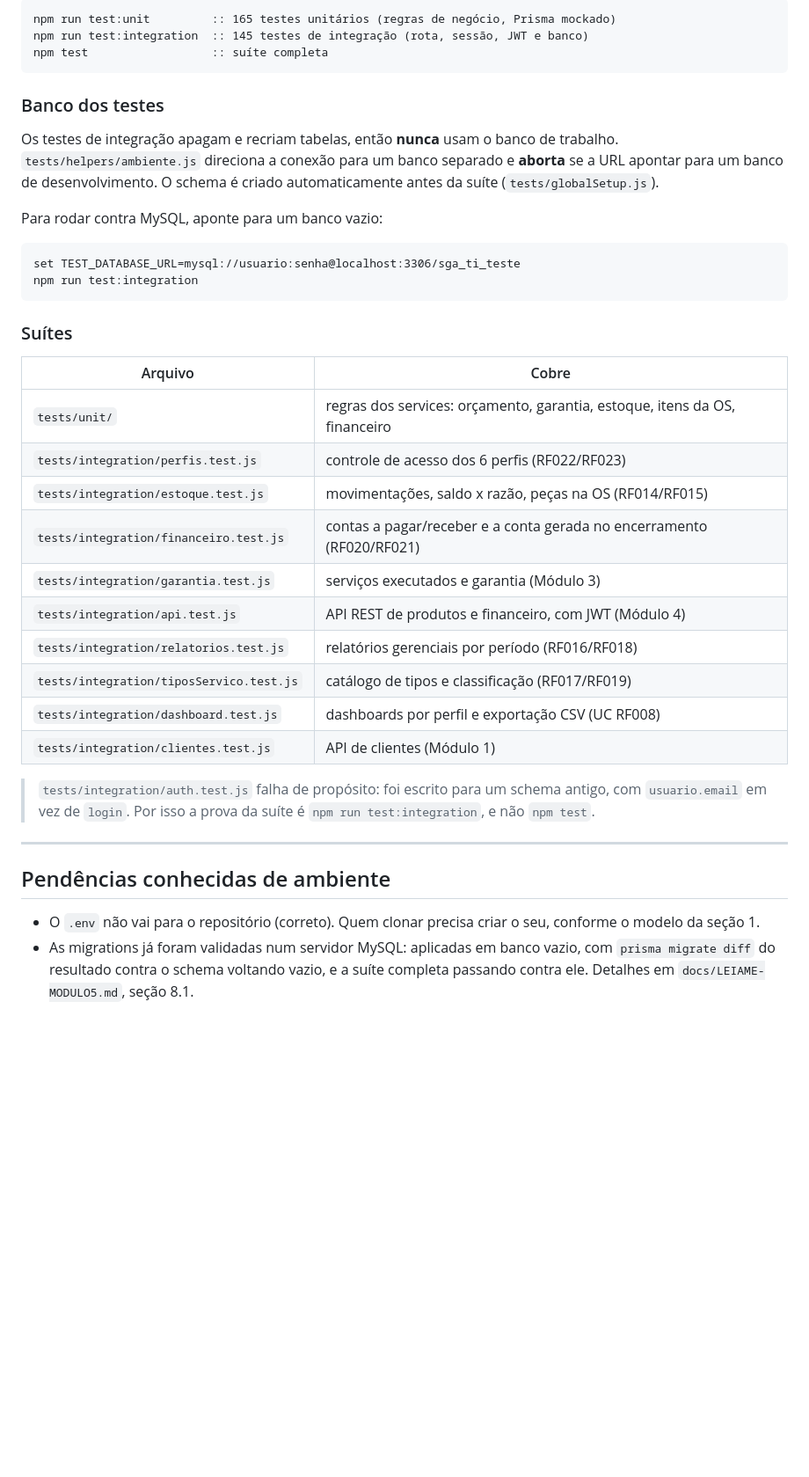
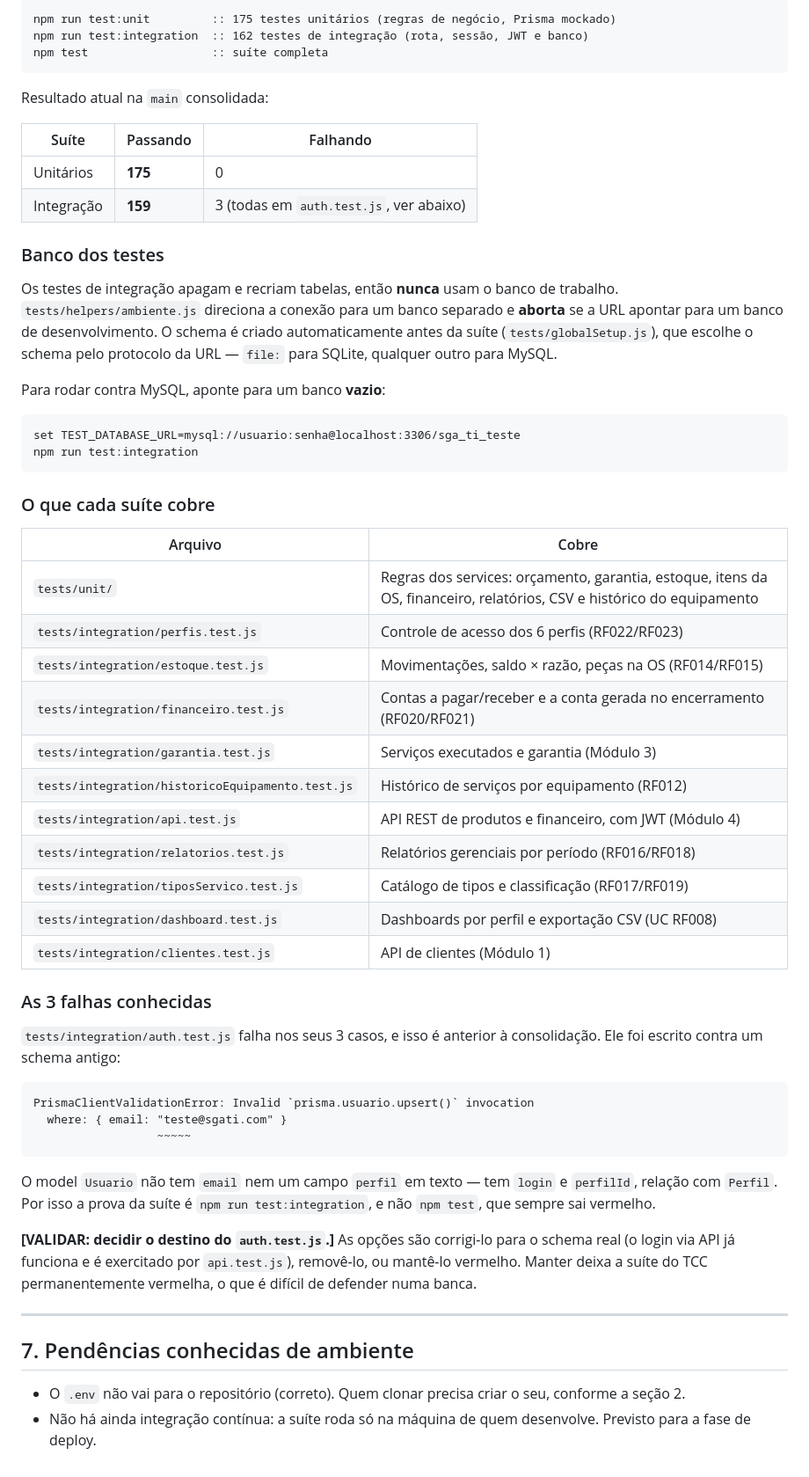
Before and after one commit to FelipeMotaVerissimo/SGA-TI, a Markdown page: docs/COMO-RODAR.md, the part around one of its changes. Shown at 88% size. Drawn GitHub-style; blank space fills up the shorter version.

````diff
--- a/docs/COMO-RODAR.md
+++ b/docs/COMO-RODAR.md
@@ -71,50 +139,73 @@ A consulta pública de OS fica em `http://localhost:3000/consulta` e **não pede
 
 ```cmd
-npm run test:unit         :: 165 testes unitários (regras de negócio, Prisma mockado)
-npm run test:integration  :: 145 testes de integração (rota, sessão, JWT e banco)
+npm run test:unit         :: 175 testes unitários (regras de negócio, Prisma mockado)
+npm run test:integration  :: 162 testes de integração (rota, sessão, JWT e banco)
 npm test                  :: suíte completa
 ```
+
+Resultado atual na `main` consolidada:
+
+| Suíte | Passando | Falhando |
+|---|---|---|
+| Unitários | **175** | 0 |
+| Integração | **159** | 3 (todas em `auth.test.js`, ver abaixo) |
 
 ### Banco dos testes
 
 Os testes de integração apagam e recriam tabelas, então **nunca** usam o banco de
 trabalho. `tests/helpers/ambiente.js` direciona a conexão para um banco separado e
 **aborta** se a URL apontar para um banco de desenvolvimento. O schema é criado
-automaticamente antes da suíte (`tests/globalSetup.js`).
+automaticamente antes da suíte (`tests/globalSetup.js`), que escolhe o schema pelo
+protocolo da URL — `file:` para SQLite, qualquer outro para MySQL.
 
-Para rodar contra MySQL, aponte para um banco vazio:
+Para rodar contra MySQL, aponte para um banco **vazio**:
 
 ```cmd
 set TEST_DATABASE_URL=mysql://usuario:senha@localhost:3306/sga_ti_teste
 npm run test:integration
 ```
 
-### Suítes
+### O que cada suíte cobre
 
 | Arquivo | Cobre |
 |---|---|
-| `tests/unit/` | regras dos services: orçamento, garantia, estoque, itens da OS, financeiro |
-| `tests/integration/perfis.test.js` | controle de acesso dos 6 perfis (RF022/RF023) |
-| `tests/integration/estoque.test.js` | movimentações, saldo x razão, peças na OS (RF014/RF015) |
-| `tests/integration/financeiro.test.js` | contas a pagar/receber e a conta gerada no encerramento (RF020/RF021) |
-| `tests/integration/garantia.test.js` | serviços executados e garantia (Módulo 3) |
+| `tests/unit/` | Regras dos services: orçamento, garantia, estoque, itens da OS, financeiro, relatórios, CSV e histórico do equipamento |
+| `tests/integration/perfis.test.js` | Controle de acesso dos 6 perfis (RF022/RF023) |
+| `tests/integration/estoque.test.js` | Movimentações, saldo × razão, peças na OS (RF014/RF015) |
+| `tests/integration/financeiro.test.js` | Contas a pagar/receber e a conta gerada no encerramento (RF020/RF021) |
+| `tests/integration/garantia.test.js` | Serviços executados e garantia (Módulo 3) |
+| `tests/integration/historicoEquipamento.test.js` | Histórico de serviços por equipamento (RF012) |
 | `tests/integration/api.test.js` | API REST de produtos e financeiro, com JWT (Módulo 4) |
-| `tests/integration/relatorios.test.js` | relatórios gerenciais por período (RF016/RF018) |
-| `tests/integration/tiposServico.test.js` | catálogo de tipos e classificação (RF017/RF019) |
-| `tests/integration/dashboard.test.js` | dashboards por perfil e exportação CSV (UC RF008) |
+| `tests/integration/relatorios.test.js` | Relatórios gerenciais por período (RF016/RF018) |
+| `tests/integration/tiposServico.test.js` | Catálogo de tipos e classificação (RF017/RF019) |
+| `tests/integration/dashboard.test.js` | Dashboards por perfil e exportação CSV (UC RF008) |
 | `tests/integration/clientes.test.js` | API de clientes (Módulo 1) |
 
-> `tests/integration/auth.test.js` falha de propósito: foi escrito para um schema
-> antigo, com `usuario.email` em vez de `login`. Por isso a prova da suíte é
-> `npm run test:integration`, e não `npm test`.
+### As 3 falhas conhecidas
+
+`tests/integration/auth.test.js` falha nos seus 3 casos, e isso é anterior à
+consolidação. Ele foi escrito contra um schema antigo:
+
+```
+PrismaClientValidationError: Invalid `prisma.usuario.upsert()` invocation
+  where: { email: "teste@sgati.com" }
+                  ~~~~~
+```
+
+O model `Usuario` não tem `email` nem um campo `perfil` em texto — tem `login` e
+`perfilId`, relação com `Perfil`. Por isso a prova da suíte é
+`npm run test:integration`, e não `npm test`, que sempre sai vermelho.
+
+**[VALIDAR: decidir o destino do `auth.test.js`.]** As opções são corrigi-lo para
+o schema real (o login via API já funciona e é exercitado por `api.test.js`),
+removê-lo, ou mantê-lo vermelho. Manter deixa a suíte do TCC permanentemente
+vermelha, o que é difícil de defender numa banca.
 
 ---
 
-## Pendências conhecidas de ambiente
+## 7. Pendências conhecidas de ambiente
 
 - O `.env` não vai para o repositório (correto). Quem clonar precisa criar o seu,
-  conforme o modelo da seção 1.
-- As migrations já foram validadas num servidor MySQL: aplicadas em banco vazio,
-  com `prisma migrate diff` do resultado contra o schema voltando vazio, e a
-  suíte completa passando contra ele. Detalhes em
-  `docs/LEIAME-MODULO5.md`, seção 8.1.
+  conforme a seção 2.
+- Não há ainda integração contínua: a suíte roda só na máquina de quem
+  desenvolve. Previsto para a fase de deploy.
````
Also changed, not shown: other parts of docs/COMO-RODAR.md (+86 -18 lines).
